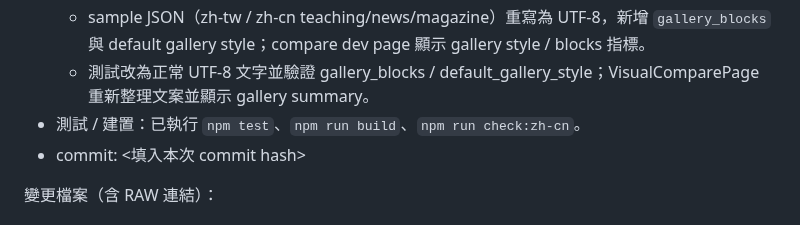
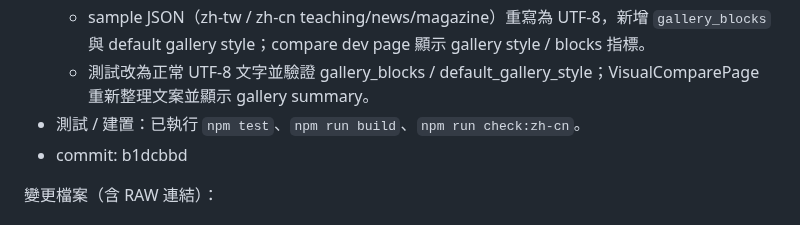
Before and after one commit to zhuang112/ctcm-website-frontend, a Markdown page: docs/Windsurf_ChatGPT_NOTES.md, the part around the change. GitHub-like rendering.

Commit message:
T-0055: update notes with commit hash

```diff
--- a/docs/Windsurf_ChatGPT_NOTES.md
+++ b/docs/Windsurf_ChatGPT_NOTES.md
@@ -1830,7 +1830,7 @@
   - sample JSON（zh-tw / zh-cn teaching/news/magazine）重寫為 UTF-8，新增 `gallery_blocks` 與 default gallery style；compare dev page 顯示 gallery style / blocks 指標。
   - 測試改為正常 UTF-8 文字並驗證 gallery_blocks / default_gallery_style；VisualComparePage 重新整理文案並顯示 gallery summary。
 - 測試 / 建置：已執行 `npm test`、`npm run build`、`npm run check:zh-cn`。
-- commit: <填入本次 commit hash>
+- commit: b1dcbbd
 
 變更檔案（含 RAW 連結）：
 - `src/adapters/teaching-from-legacy.ts`
```
